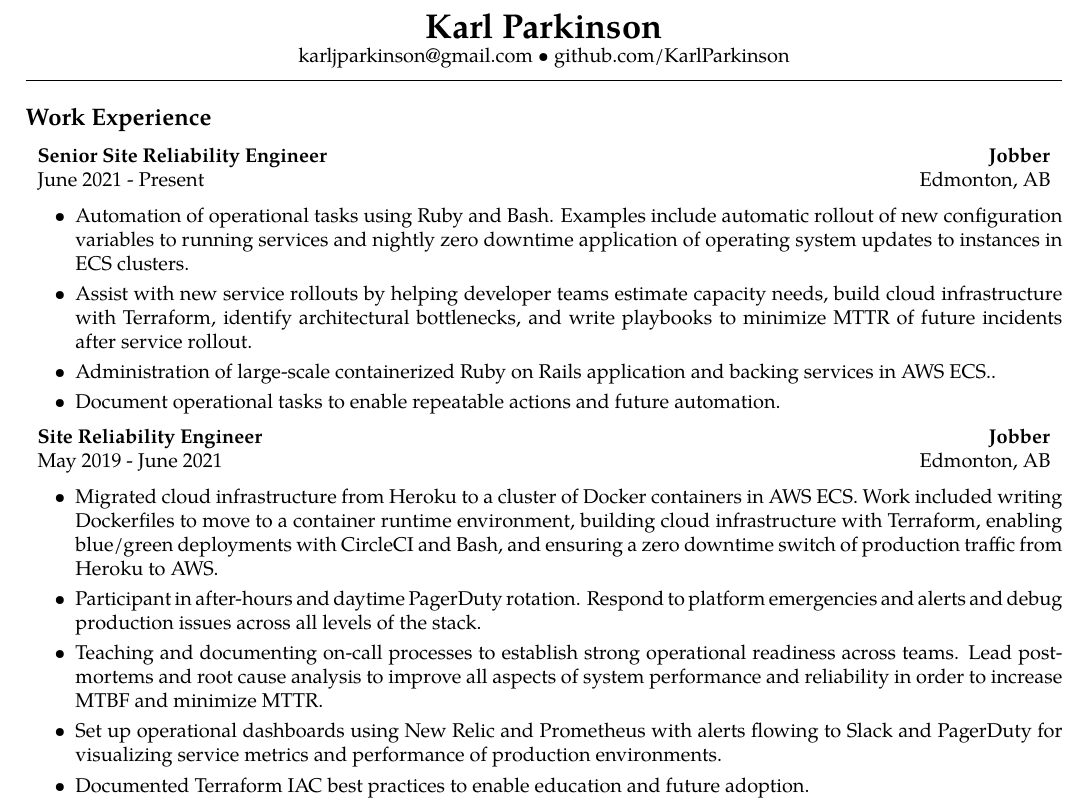
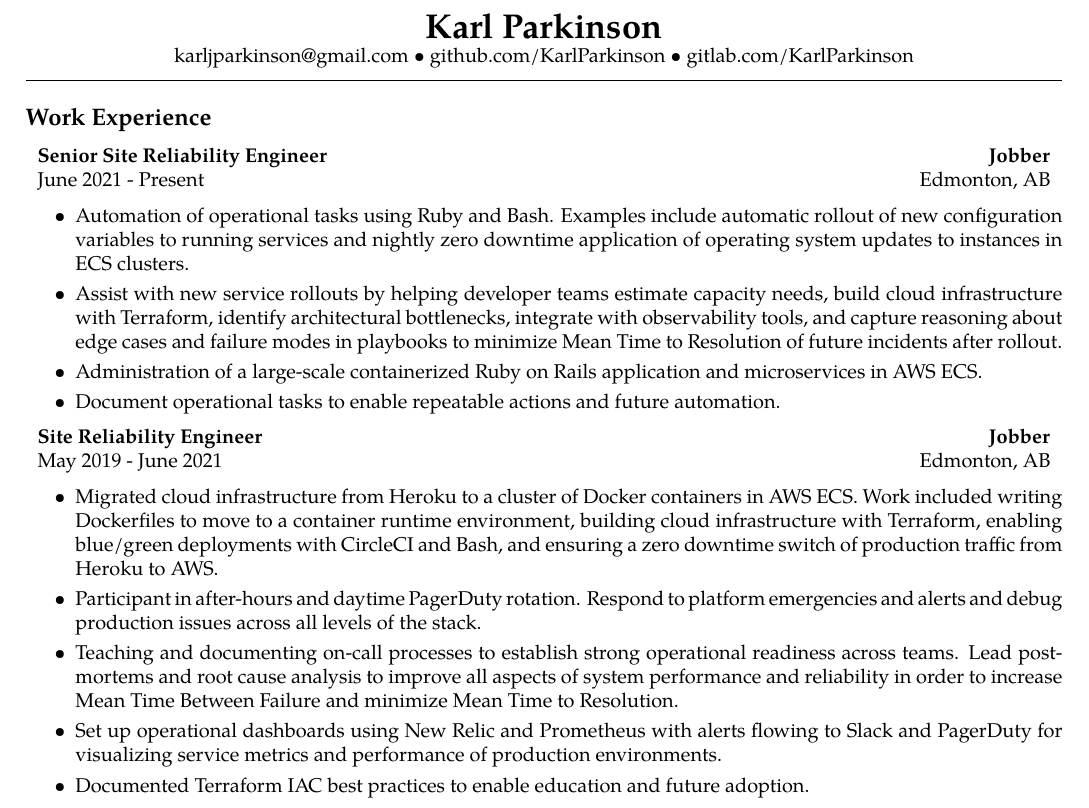
Before and after one commit to KarlParkinson/Resume, a LaTeX CV (resume.tex): part of the page, cut so that both start at the same text. Compiled offline with pdfLaTeX.

Commit message:
up to date resume for now

```diff
--- a/resume.tex
+++ b/resume.tex
@@ -41,7 +41,7 @@
 \begin{center}
 {\LARGE \textbf{Karl Parkinson}}
 \\
-karljparkinson@gmail.com \textbullet \ github.com/KarlParkinson
+karljparkinson@gmail.com \textbullet \ github.com/KarlParkinson \textbullet \ gitlab.com/KarlParkinson
 
 \end{center}
 
@@ -58,8 +58,8 @@
        \begin{itemize}
           \itemsep0em
                 \item Automation of operational tasks using Ruby and Bash. Examples include automatic rollout of new configuration variables to running services and nightly zero downtime application of operating system updates to instances in ECS clusters.
-                \item Assist with new service rollouts by helping developer teams estimate capacity needs, build cloud infrastructure with Terraform, identify architectural bottlenecks, and write playbooks to minimize MTTR of future incidents after service rollout.
-                \item Administration of large-scale containerized Ruby on Rails application and backing services in AWS ECS..
+                \item Assist with new service rollouts by helping developer teams estimate capacity needs, build cloud infrastructure with Terraform, identify architectural bottlenecks, integrate with observability tools, and capture reasoning about edge cases and failure modes in playbooks to minimize Mean Time to Resolution of future incidents after rollout.
+                \item Administration of a large-scale containerized Ruby on Rails application and microservices in AWS ECS.
                 \item Document operational tasks to enable repeatable actions and future automation.
         \end{itemize}
        \headerrow
@@ -73,7 +73,7 @@
           \itemsep0em
                 \item Migrated cloud infrastructure from Heroku to a cluster of Docker containers in AWS ECS. Work included writing Dockerfiles to move to a container runtime environment, building cloud infrastructure with Terraform, enabling blue/green deployments with CircleCI and Bash, and ensuring a zero downtime switch of production traffic from Heroku to AWS.
                 \item Participant in after-hours and daytime PagerDuty rotation. Respond to platform emergencies and alerts and debug production issues across all levels of the stack.
-                \item Teaching and documenting on-call processes to establish strong operational readiness across teams. Lead postmortems and root cause analysis to improve all aspects of system performance and reliability in order to increase MTBF and minimize MTTR.
+                \item Teaching and documenting on-call processes to establish strong operational readiness across teams. Lead postmortems and root cause analysis to improve all aspects of system performance and reliability in order to increase Mean Time Between Failure and minimize Mean Time to Resolution.
                 \item Set up operational dashboards using New Relic and Prometheus with alerts flowing to Slack and PagerDuty for visualizing service metrics and performance of production environments.
                 \item Documented Terraform IAC best practices to enable education and future adoption.
         \end{itemize}
```
Also changed, not shown: resume.pdf.
